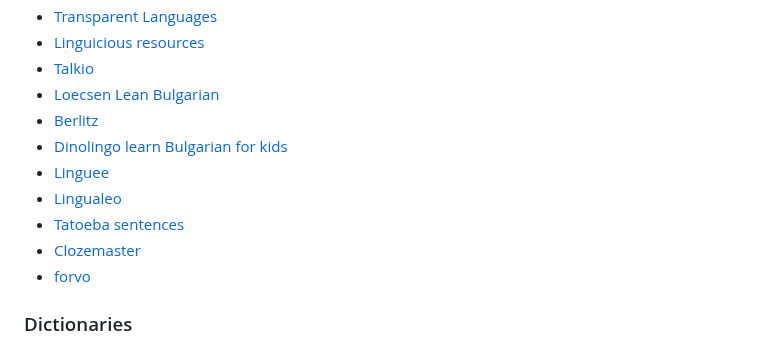
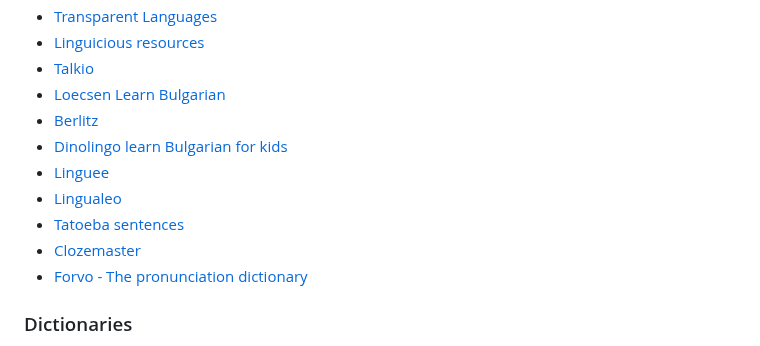
Before and after one commit to cvic/awesome-bulgarian, a Markdown page: README.md, the part around the change. Rendered like a GitHub page.

```diff
--- a/README.md
+++ b/README.md
@@ -38,14 +38,14 @@ A curated list of awesome Bulgarian language resources.
 * [Transparent Languages](https://www.transparent.com/courses#/bulgarian?vis=individual&hash=individuals)
 * [Linguicious resources](https://linguicious.com/en/study-bulgarian)
 * [Talkio](https://www.talkio.ai/languages/bg-bg)
-* [Loecsen Lean Bulgarian](https://www.loecsen.com/en/learn-bulgarian#/en/Essentials)
+* [Loecsen Learn Bulgarian](https://www.loecsen.com/en/learn-bulgarian#/en/Essentials)
 * [Berlitz](https://www.berlitz.com/languages/bulgarian)
 * [Dinolingo learn Bulgarian for kids](https://www.dinolingo.com/learn-bulgarian-for-kids)
 * [Linguee](https://www.linguee.com)
 * [Lingualeo](https://lingualeo.com/en/learn/bg)
 * [Tatoeba sentences](https://tatoeba.org/en/sentences/show_all_in/bul/none)
 * [Clozemaster](https://www.clozemaster.com/languages/expand-bulgarian-vocabulary)
-* [forvo](https://forvo.com/languages/bg/)
+* [Forvo - The pronunciation dictionary](https://forvo.com/languages/bg/)
 
 ### Dictionaries
 * [Online rechnik](https://www.onlinerechnik.com)
```
